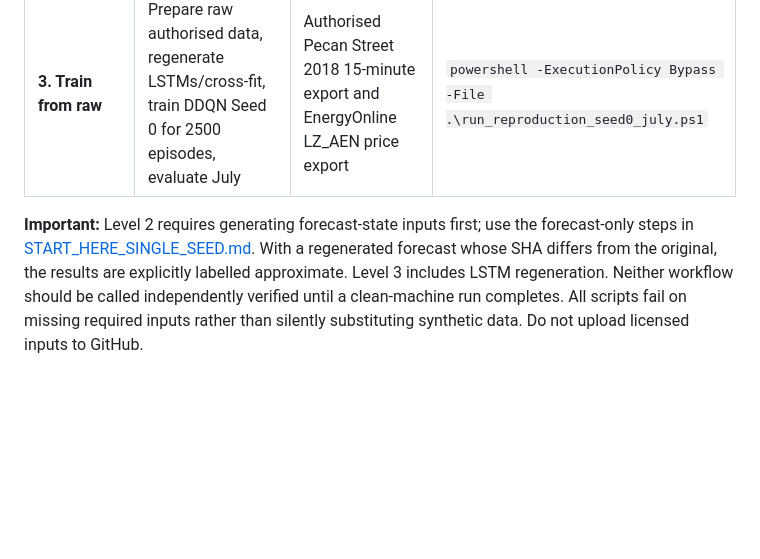
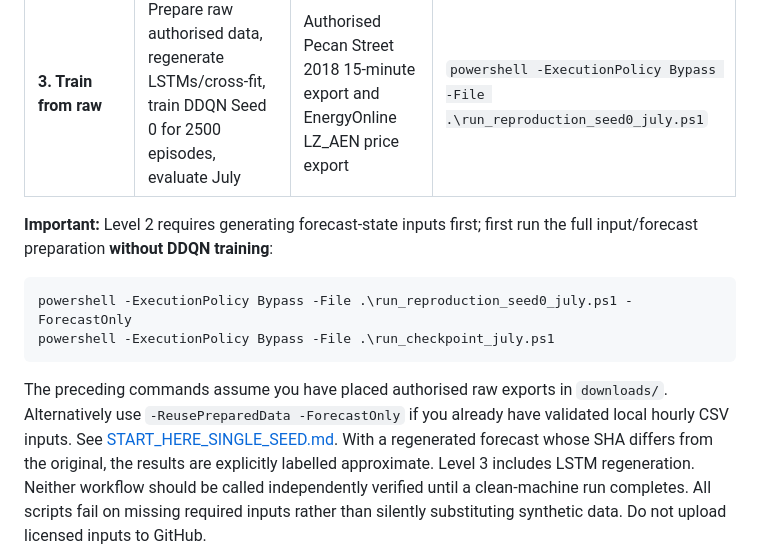
Before and after one commit to ShafaghAPashaki/CADR-Residential-Incentive-Based-Demand-Response, a Markdown page: README.md, the part around the change. Drawn GitHub-style; blank space fills up the shorter version.

Commit message:
Document exact two-command checkpoint reproduction workflow

````diff
--- a/README.md
+++ b/README.md
@@ -49,8 +49,17 @@ Sensitivity experiments vary the capacity target (6 and 8 kW), the number of inc
 | **2. Evaluate checkpoint** | Evaluate the released CADR Seed-0 checkpoint on July 2018, **no DDQN retraining** | Authorised hourly demand and price, plus original or regenerated forecast-state matrix | `powershell -ExecutionPolicy Bypass -File .\run_checkpoint_july.ps1` |
 | **3. Train from raw** | Prepare raw authorised data, regenerate LSTMs/cross-fit, train DDQN Seed 0 for 2500 episodes, evaluate July | Authorised Pecan Street 2018 15-minute export and EnergyOnline LZ_AEN price export | `powershell -ExecutionPolicy Bypass -File .\run_reproduction_seed0_july.ps1` |
 
-**Important:** Level 2 requires generating forecast-state inputs first; use the
-forecast-only steps in [START_HERE_SINGLE_SEED.md](START_HERE_SINGLE_SEED.md).
+**Important:** Level 2 requires generating forecast-state inputs first; first run the full input/forecast preparation **without DDQN training**:
+
+```powershell
+powershell -ExecutionPolicy Bypass -File .\run_reproduction_seed0_july.ps1 -ForecastOnly
+powershell -ExecutionPolicy Bypass -File .\run_checkpoint_july.ps1
+```
+
+The preceding commands assume you have placed authorised raw exports in
+`downloads/`. Alternatively use `-ReusePreparedData -ForecastOnly` if you
+already have validated local hourly CSV inputs. See
+[START_HERE_SINGLE_SEED.md](START_HERE_SINGLE_SEED.md).
 With a regenerated forecast whose SHA differs from the original, the results
 are explicitly labelled approximate. Level 3 includes LSTM regeneration.
 Neither workflow should be called independently verified until a clean-machine
````
